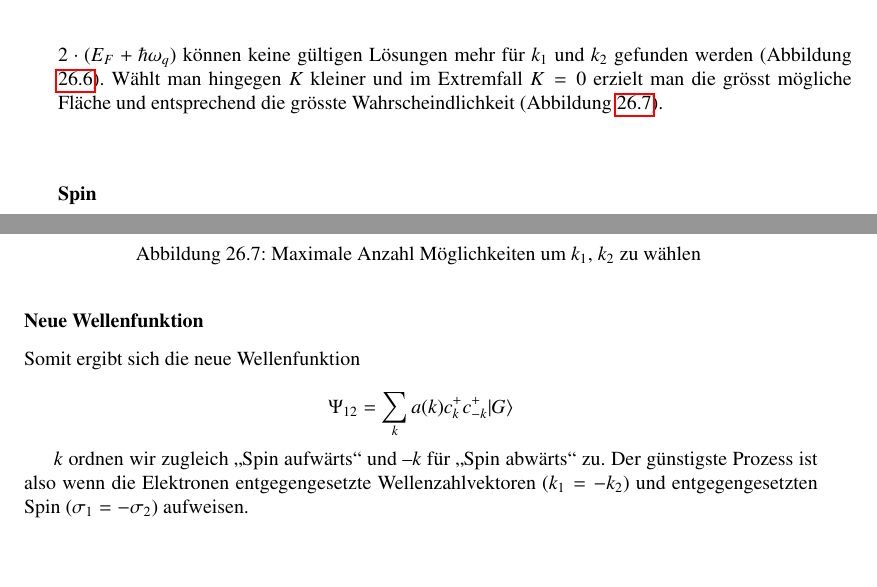
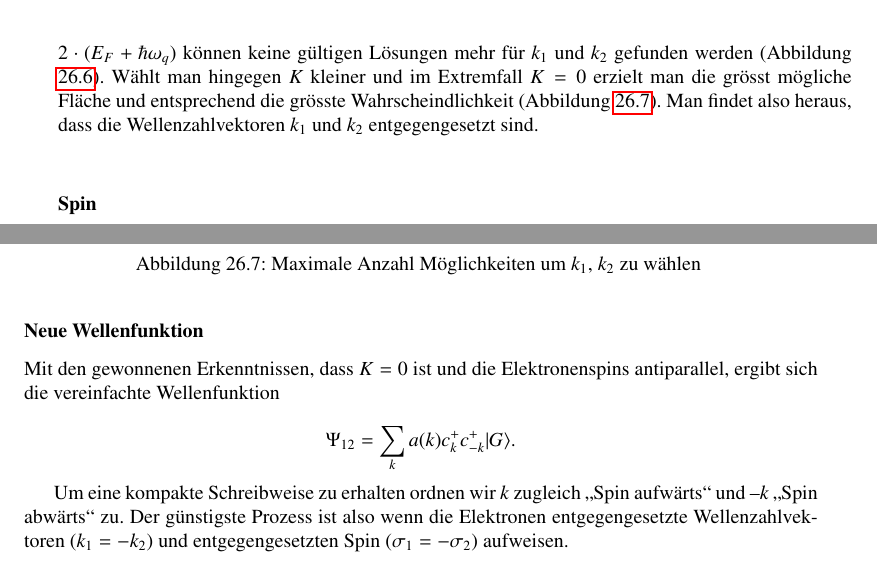
Before and after one commit to AndreasFMueller/SeminarQM, a LaTeX thesis (skript/skript.tex, which reads skript/supraleitung/main.tex): two parts of pages 303 and 304 of 336, joined at a grey line, cut so that both start at the same text. Compiled offline with pdfLaTeX; a LaTeX package or settings file that is missing is left out.

Commit message:
Abschnitt Neue Wellenfunktion, kleinere Anpassungen

```diff
--- a/skript/supraleitung/main.tex
+++ b/skript/supraleitung/main.tex
@@ -168,14 +168,14 @@ E_F\le|\overrightarrow{k_1}|\le E_F+\hbar\omega_q
 \[
 E_F\le|\overrightarrow{k_2}|\le E_F+\hbar\omega_q
 \]
-%TODO Mit Titelgebung noch nicht glücklich
+%TODO Mit Titelgebung noch nicht gluecklich
 \subsubsection{Optimaler Gesamtimpuls von $k_1$ und $k_2$ finden}
 \rhead{Optimaler Gesamtimpuls von k_1 und k_2 finden}
-%TODO löschen?
-%Das n"achste Ziel wird nun sein, die Elektron-Elektron Wechelwirkungsenergie zu maximieren und die dafür notwendigen Bedingungen zu erarbeiten.
+%TODO loeschen?
+%Das n"achste Ziel wird nun sein, die Elektron-Elektron Wechelwirkungsenergie zu maximieren und die dafuer notwendigen Bedingungen zu erarbeiten.
 Die Wechselwirkungsenergie wird umso gr"osser, je mehr Summationsglieder zur Wellenfunktion (\ref{supraleitung:WellenfktAllg}) beitragen. Der Gesamtimpuls $K$ soll nun also so bestimmen werden, dass die Wechselwirkungsenergie maximal wird.
 \\
-Zur Bestimmung des optimalen $K$ kann die Fermikugel mit einer Schale der Dicke $\hbar\omega_q$ im $k$-Raum aufgezeichnet werden. In der Abbildung \ref{supraleitung:kRaum_05} wurde ein beliebiges $K$ gew"ahlt und durch geometrische Konstruktion gezeigt, in welchen Bereichen (grau markiert) m"ogliche $k_1$ und $k_2$ gew"ahlt werden können. Die graue Fl"ache entspricht der Wahrscheindlichkeit, denn je weniger Energie benötigt wird desto grösser ist die Wahrscheindlichkeit und entsprechend die graue Fl"ache. Ist $K$ gr"osser als $2\cdot(E_F+\hbar\omega_q)$ k"onnen keine g"ultigen Lösungen mehr f"ur $k_1$ und $k_2$ gefunden werden (Abbildung \ref{supraleitung:kRaum_06}). W"ahlt man hingegen $K$ kleiner und im Extremfall $K=0$ erzielt man die gr"osst m"ogliche Fl"ache und entsprechend die gr"osste Wahrscheindlichkeit (Abbildung \ref{supraleitung:kRaum_09}).
+Zur Bestimmung des optimalen $K$ kann die Fermikugel mit einer Schale der Dicke $\hbar\omega_q$ im $k$-Raum aufgezeichnet werden. In der Abbildung \ref{supraleitung:kRaum_05} wurde ein beliebiges $K$ gew"ahlt und durch geometrische Konstruktion gezeigt, in welchen Bereichen (grau markiert) m"ogliche $k_1$ und $k_2$ gew"ahlt werden k"onnen. Die graue Fl"ache entspricht der Wahrscheindlichkeit, denn je weniger Energie ben"otigt wird desto gr"osser ist die Wahrscheindlichkeit und entsprechend die graue Fl"ache. Ist $K$ gr"osser als $2\cdot(E_F+\hbar\omega_q)$ k"onnen keine g"ultigen L"osungen mehr f"ur $k_1$ und $k_2$ gefunden werden (Abbildung \ref{supraleitung:kRaum_06}). W"ahlt man hingegen $K$ kleiner und im Extremfall $K=0$ erzielt man die gr"osst m"ogliche Fl"ache und entsprechend die gr"osste Wahrscheindlichkeit (Abbildung \ref{supraleitung:kRaum_09}). Man findet also heraus, dass die Wellenzahlvektoren $k_1$ und $k_2$ entgegengesetzt sind.
 \\
 % Visualisierung der besten K-Vektors
 % Visualisierung 1
@@ -206,14 +206,13 @@ Bekanntlich besitzen Elektronen einen Spin. Da wir auf der Suche nach der maxima
 
 \subsubsection{Neue Wellenfunktion}
 \rhead{Neue Wellenfunktion}
-Somit ergibt sich die neue Wellenfunktion
+Mit den gewonnenen Erkenntnissen, dass $K=0$ ist und die Elektronenspins antiparallel, ergibt sich die vereinfachte Wellenfunktion
 
 \[
-\Psi_{12}=\sum \limits_{k} a(k)c^+_{k}c^+_{-k}|G\rangle
+\Psi_{12}=\sum \limits_{k} a(k)c^+_{k}c^+_{-k}|G\rangle.
 \]
 
-$k$ ordnen wir zugleich „Spin aufw"arts“ und $–k$ f"ur „Spin abw"arts“ zu.
-Der g"unstigste Prozess ist also wenn die Elektronen entgegengesetzte Wellenzahlvektoren $(k_1 = -k_2)$ und entgegengesetzten Spin $(\sigma_1 = -\sigma_2)$ aufweisen.
+Um eine kompakte Schreibweise zu erhalten ordnen wir $k$ zugleich „Spin aufw"arts“ und $–k$ „Spin abw"arts“ zu. Der g"unstigste Prozess ist also wenn die Elektronen entgegengesetzte Wellenzahlvektoren $(k_1 = -k_2)$ und entgegengesetzten Spin $(\sigma_1 = -\sigma_2)$ aufweisen.
 \\
 %\section{Elektronenverhalten in einem Festk"orper}
 %\rhead{Elektronenverhalten in einem Festk"orper}
```
Also changed, not shown: skript/supraleitung/main.tex (4 more changed lines).
